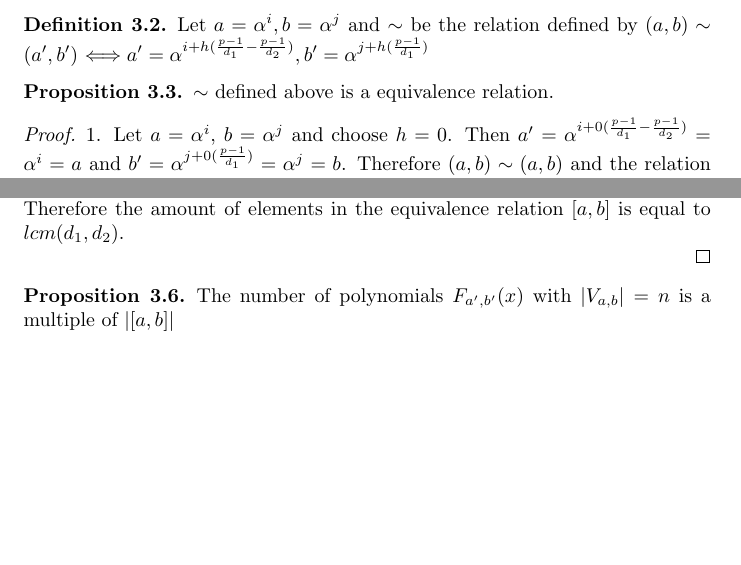
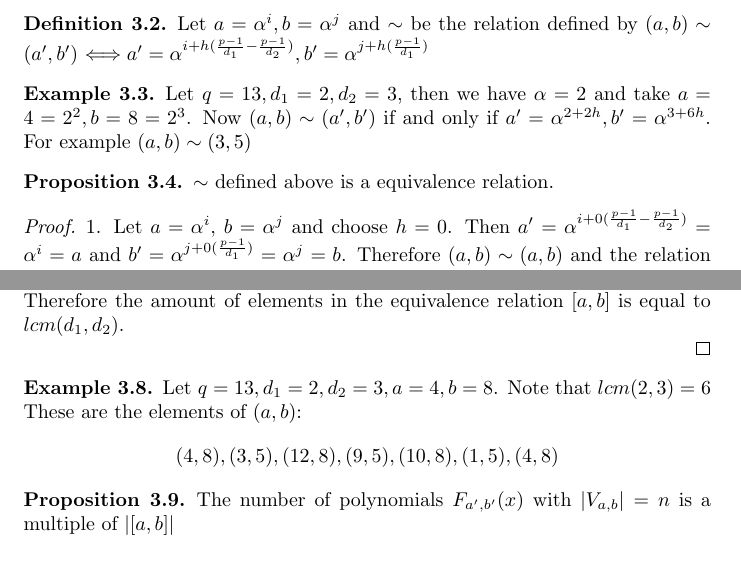
Before and after one commit to chrisrodz/PP-Research, a LaTeX paper (JMM/technical_report.tex): two parts of pages 2 and 5 of 5, joined at a grey line, cut so that both start at the same text, the shorter picture padded with empty space. Compiled offline with pdfLaTeX.

Commit message:
Added examples

```diff
--- a/JMM/technical_report.tex
+++ b/JMM/technical_report.tex
@@ -145,6 +145,11 @@ Note that a polynomial $f(x)$ defined over $\mathbb{F}_{q}$ is a permutation pol
 
 \end{definition}
 
+ \begin{example}
+    Let $q = 13, d_1 = 2, d_2 = 3$, then we have $\alpha = 2$ and take $a = 4 = 2^2, b = 8 = 2^3$. Now $(a,b) \sim (a',b')$ if and only if
+    $a' = \alpha^{2+2h}, b' = \alpha^{3+6h}$. For example $(a,b) \sim (3,5)$
+  \end{example}
+
 \begin{prop}
 
   $\sim$ defined above is a equivalence relation.
@@ -254,6 +263,11 @@ Note that a polynomial $f(x)$ defined over $\mathbb{F}_{q}$ is a permutation pol
 
 \end{proof}
 
+ \begin{example}
+    Let $q = 13, d_1 = 2, d_2 = 3, a = 4, b = 8$. Note that $lcm(2,3) = 6$ These are the elements of $(a,b)$:
+    $$ (4, 8), (3, 5), (12, 8), (9, 5), (10, 8), (1, 5), (4,8) $$
+  \end{example}
+
 \begin{prop}
 
   The number of polynomials $F_{a', b'}(x)$ with $|V_{a, b}| = n$ is a multiple of $|[a, b]|$
```
Also changed, not shown: JMM/technical_report.pdf, JMM/technical_report.tex (4 more changed lines).
